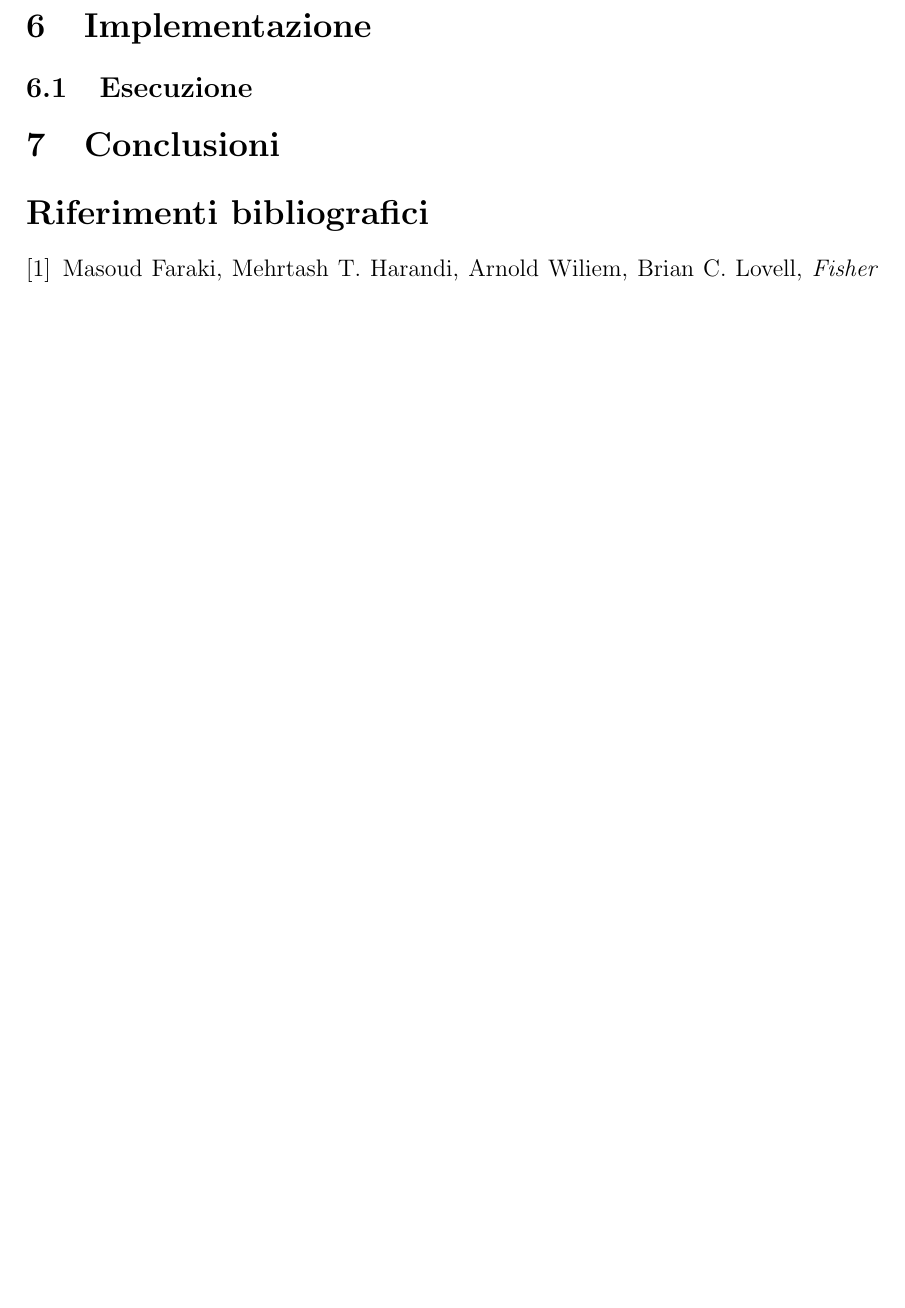
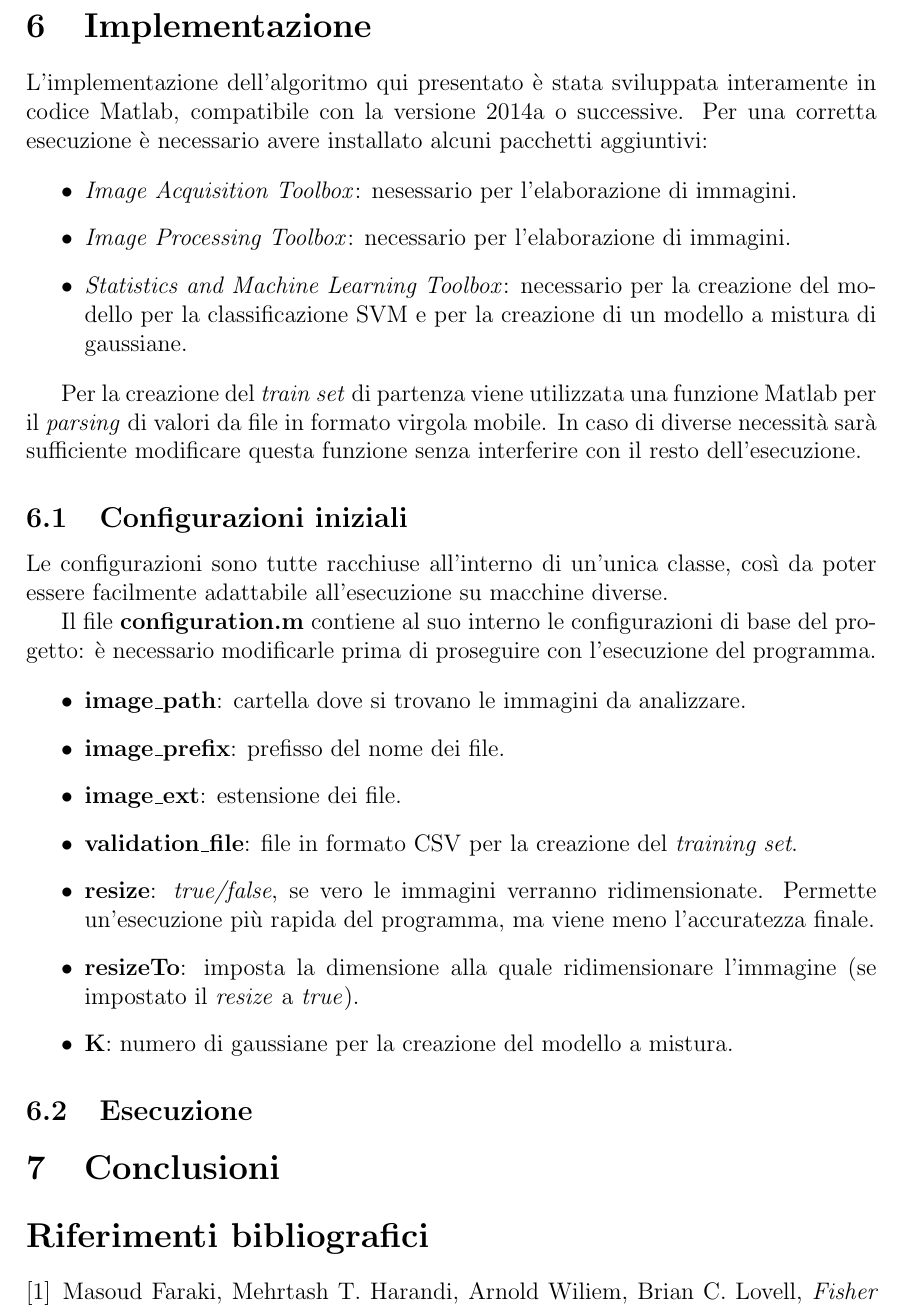
Before and after one commit to lorecioni/HEp-2-CellsClassification, a LaTeX paper (doc/relazione.tex, which reads doc/implementazione.tex): part of page 10 of 10 before the commit and part of page 10 of 11 after it, cut so that both start at the same text, the shorter picture padded with empty space. Compiled offline with pdfLaTeX.

Commit message:
implementation

```diff
--- a/doc/implementazione.tex
+++ b/doc/implementazione.tex
@@ -1,4 +1,30 @@
 \section{Implementazione}
 
+L'implementazione dell'algoritmo qui presentato è stata sviluppata interamente in codice Matlab, compatibile con la versione 2014a o successive.
+Per una corretta esecuzione è necessario avere installato alcuni pacchetti aggiuntivi:
+
+\begin{itemize}
+\item \emph{Image Acquisition Toolbox}: nesessario per l'elaborazione di immagini.
+\item \emph{Image Processing Toolbox}: necessario per l'elaborazione di immagini.
+\item \emph{Statistics and Machine Learning Toolbox}: necessario per la creazione del modello per la classificazione SVM e per la creazione di un modello a mistura di gaussiane.
+\end{itemize}
+
+Per la creazione del \emph{train set} di partenza viene utilizzata una funzione Matlab per il \emph{parsing} di valori da file in formato virgola mobile. In caso di diverse necessità sarà sufficiente modificare questa funzione senza interferire con il resto dell'esecuzione.
+
+\subsection{Configurazioni iniziali}
+
+Le configurazioni sono tutte racchiuse all'interno di un'unica classe, così da poter essere facilmente adattabile all'esecuzione su macchine diverse.
+
+Il file \textbf{configuration.m} contiene al suo interno le configurazioni di base del progetto: è necessario modificarle prima di proseguire con l'esecuzione del programma.
+
+\begin{itemize}
+\item \textbf{image\_path}: cartella dove si trovano le immagini da analizzare.
+\item \textbf{image\_prefix}: prefisso del nome dei file.
+\item \textbf{image\_ext}: estensione dei file.
+\item \textbf{validation\_file}: file in formato CSV per la creazione del \emph{training set}.
+\item \textbf{resize}: \emph{true/false}, se vero le immagini verranno ridimensionate. Permette un'esecuzione più rapida del programma, ma viene meno l'accuratezza finale.
+\item \textbf{resizeTo}: imposta la dimensione alla quale ridimensionare l'immagine (se impostato il \emph{resize} a \emph{true}).
+\item \textbf{K}: numero di gaussiane per la creazione del modello a mistura.
+\end{itemize}
 
 \subsection{Esecuzione}
```
Also changed, not shown: doc/relazione.pdf, 5 other files.
